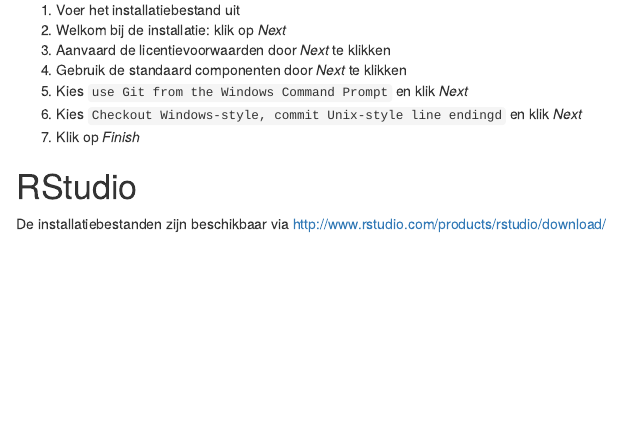
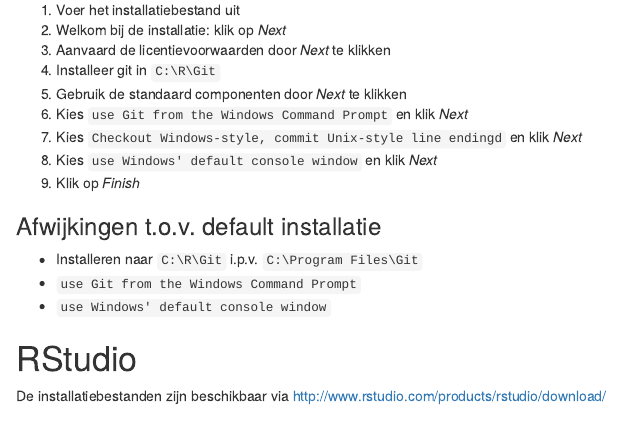
Before and after one commit to PaulQuataert/rinstall, an R Markdown document (installatie_admin.Rmd): the page in a window 1100 px wide, from 1920 px down. Rendered offline with R 4.5, knitr and Pandoc, with nearby package versions; drawn as R Markdown's standard HTML page in place of the format the file asks for.

Commit message:
bijwerken van Git installatie

```diff
--- a/installatie_admin.Rmd
+++ b/installatie_admin.Rmd
@@ -137,12 +137,18 @@
 1. Voer het installatiebestand uit
 1. Welkom bij de installatie: klik op _Next_
 1. Aanvaard de licentievoorwaarden door _Next_ te klikken
+1. Installeer git in `C:\R\Git`
 1. Gebruik de standaard componenten door _Next_ te klikken
 1. Kies `use Git from the Windows Command Prompt` en klik _Next_
 1. Kies `Checkout Windows-style, commit Unix-style line endingd` en klik _Next_
+1. Kies `use Windows' default console window` en klik _Next_
 1. Klik op _Finish_
 
+### Afwijkingen t.o.v. default installatie
 
+- Installeren naar `C:\R\Git` i.p.v. `C:\Program Files\Git`
+- `use Git from the Windows Command Prompt`
+- `use Windows' default console window`
 
 
 
```
